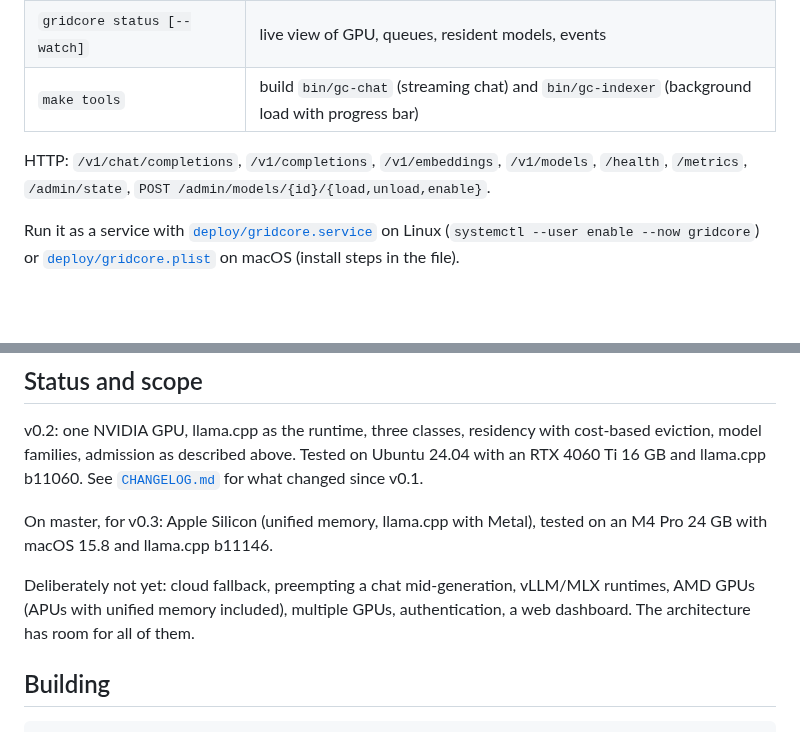
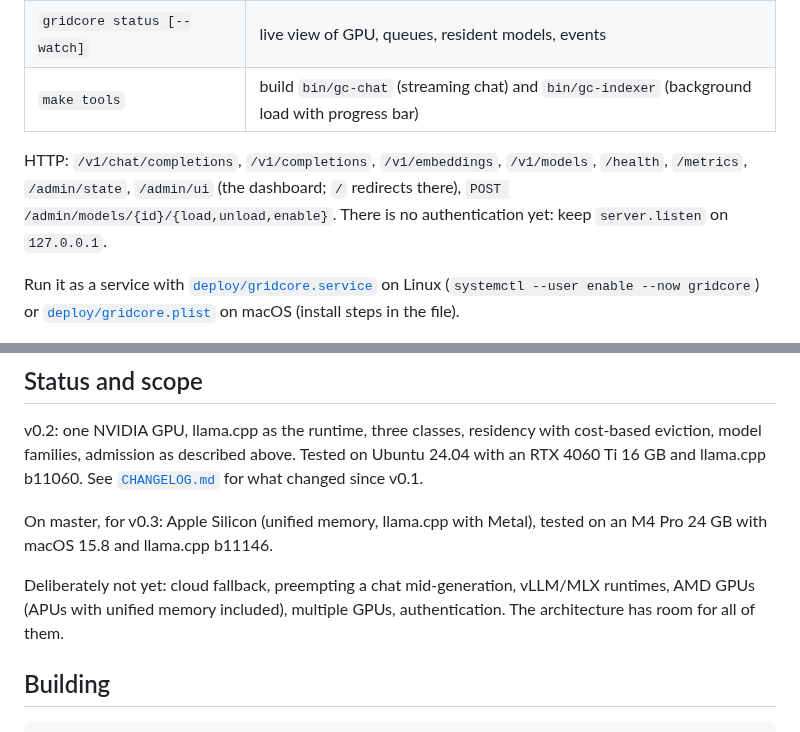
Before and after one commit to w512/GridCore, a Markdown page: README.md, 2 parts joined by grey strips. Drawn GitHub-style; blank space fills up the shorter version.

```diff
--- a/README.md
+++ b/README.md
@@ -403,8 +412,9 @@ Measurements of eleven model variants on that card informed the defaults in
 | `make tools` | build `bin/gc-chat` (streaming chat) and `bin/gc-indexer` (background load with progress bar) |
 
 HTTP: `/v1/chat/completions`, `/v1/completions`, `/v1/embeddings`,
-`/v1/models`, `/health`, `/metrics`, `/admin/state`,
-`POST /admin/models/{id}/{load,unload,enable}`.
+`/v1/models`, `/health`, `/metrics`, `/admin/state`, `/admin/ui` (the
+dashboard; `/` redirects there), `POST /admin/models/{id}/{load,unload,enable}`.
+There is no authentication yet: keep `server.listen` on `127.0.0.1`.
 
 Run it as a service with [`deploy/gridcore.service`](deploy/gridcore.service)
 on Linux (`systemctl --user enable --now gridcore`) or
@@ -423,8 +433,7 @@ tested on an M4 Pro 24 GB with macOS 15.8 and llama.cpp b11146.
 
 Deliberately not yet: cloud fallback, preempting a chat mid-generation,
 vLLM/MLX runtimes, AMD GPUs (APUs with unified memory included), multiple
-GPUs, authentication, a web dashboard. The architecture has room for all of
-them.
+GPUs, authentication. The architecture has room for all of them.
 
 ## Building
 
```
Also changed, not shown: other parts of README.md (+13 -4 lines), CHANGELOG.md (+6 -0 lines), docs/gridcore-dashboard.png (added), 5 other files.
